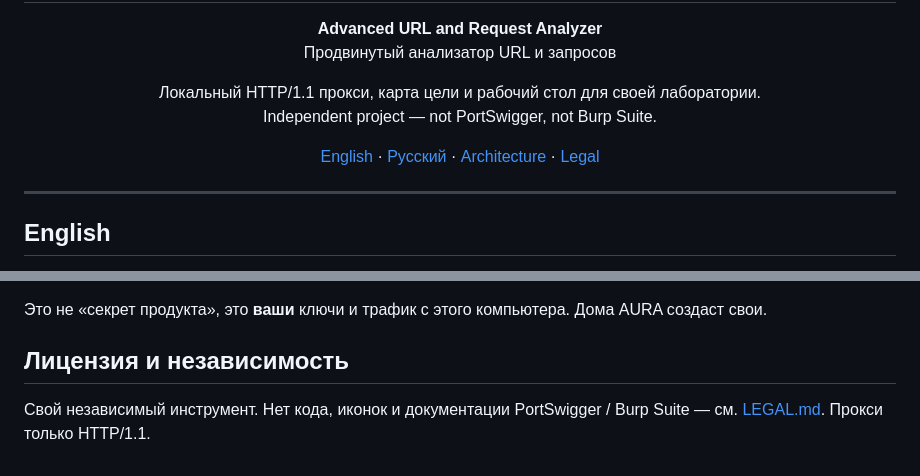
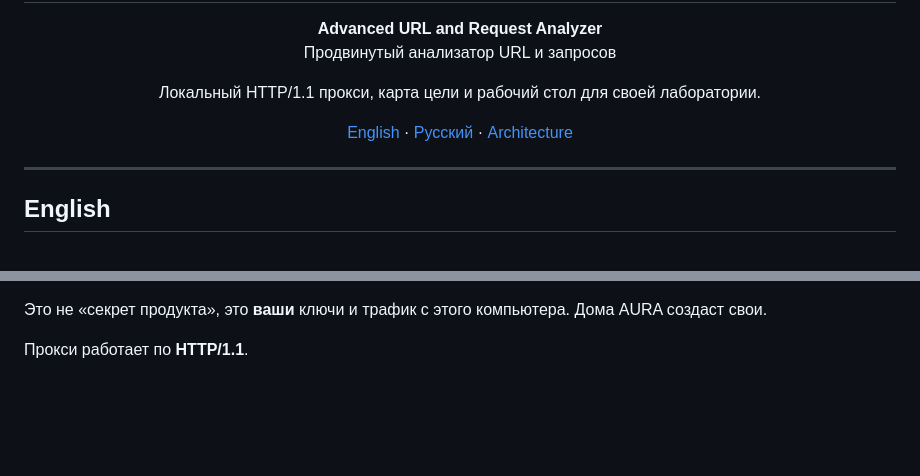
Before and after one commit to msdrakula/AURA, a Markdown page: README.md, 2 parts joined by grey strips. Rendered like a GitHub page; blank space fills up the shorter version.

Commit message:
Drop third-party product names from the README.
Co-authored-by: Cursor <cursoragent@cursor.com>

```diff
--- a/README.md
+++ b/README.md
@@ -10,15 +10,13 @@
 </p>
 
 <p align="center">
-  Локальный HTTP/1.1 прокси, карта цели и рабочий стол для своей лаборатории.<br>
-  Independent project — not PortSwigger, not Burp Suite.
+  Локальный HTTP/1.1 прокси, карта цели и рабочий стол для своей лаборатории.
 </p>
 
 <p align="center">
   <a href="#en">English</a> ·
   <a href="#ru">Русский</a> ·
-  <a href="ARCHITECTURE.md">Architecture</a> ·
-  <a href="LEGAL.md">Legal</a>
+  <a href="ARCHITECTURE.md">Architecture</a>
 </p>
 
 ---
@@ -163,6 +161,4 @@ CGO_ENABLED=1 go build -o aura ./cmd/server
 
 Это не «секрет продукта», это **ваши** ключи и трафик с этого компьютера. Дома AURA создаст свои.
 
-## Лицензия и независимость
-
-Свой независимый инструмент. Нет кода, иконок и документации PortSwigger / Burp Suite — см. [LEGAL.md](LEGAL.md). Прокси только HTTP/1.1.
+Прокси работает по **HTTP/1.1**.
```
